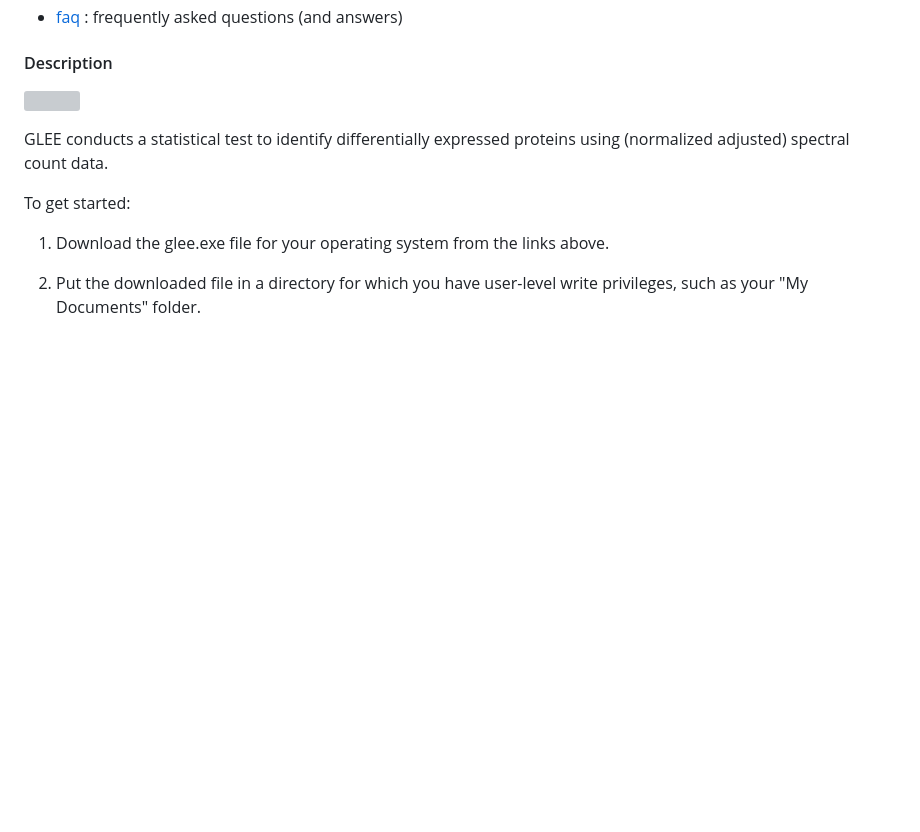
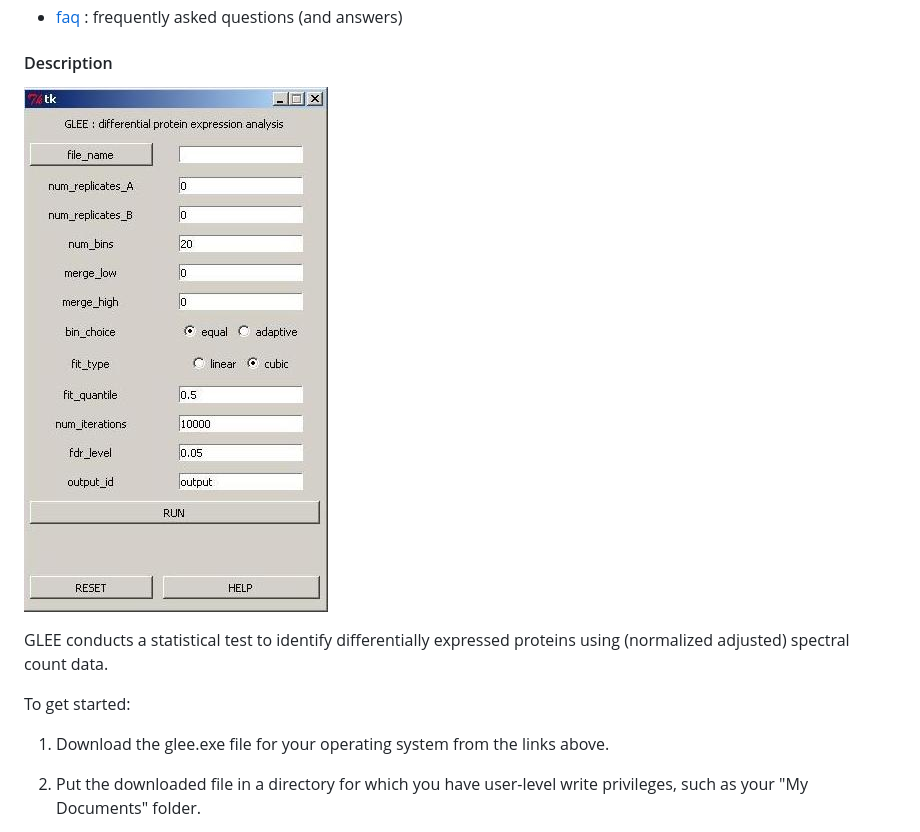
Before and after one commit to lponnala/glee-py, a Markdown page: GUI/README.md, the part around the change. Drawn GitHub-style; blank space fills up the shorter version; grey boxes are pictures that could not be loaded.

```diff
--- a/GUI/README.md
+++ b/GUI/README.md
@@ -18,7 +18,7 @@ current version (Nov 8, 2012) :
 #### Description
 
 
-![ ](files/glee_gui.jpg)
+![ ](../files/glee_gui.jpg)
 
 GLEE conducts a statistical test to identify differentially expressed proteins using (normalized adjusted) spectral count data.
 
```
